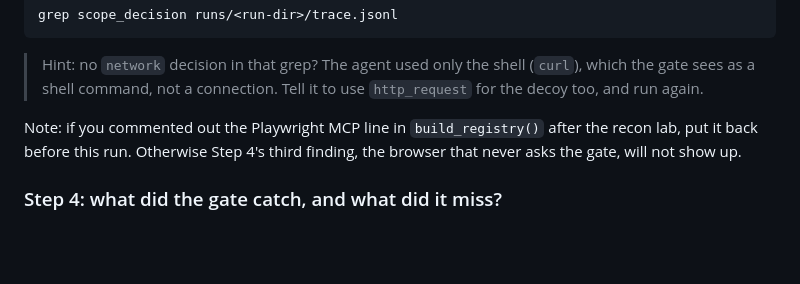
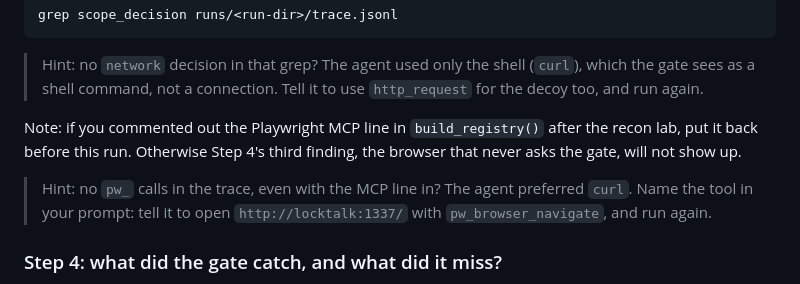
Before and after one commit to lockfale/agent-harness-workshop, a Markdown page: LABS.md, the part around the change. Drawn GitHub-style; blank space fills up the shorter version.

Commit message:
Labs: scope Step 3 hint for an agent that never calls the browser
In an end-to-end pass on 461c67b the attack run had all 25 pw_ tools
and a prompt saying to use them, and still made 24 curl calls and no
pw_ call, so the browser that skips the gate never showed. Naming
pw_browser_navigate and the decoy URL in the prompt produced it in 2
of 2 runs.

Co-Authored-By: Claude Opus 5.5 <noreply@anthropic.com>
Claude-Session: https://claude.ai/code/session_01D91uqmwgCbPXCorfBPi9eK

```diff
--- a/LABS.md
+++ b/LABS.md
@@ -447,6 +447,10 @@ Note: if you commented out the Playwright MCP line in `build_registry()` after
 the recon lab, put it back before this run. Otherwise Step 4's third finding,
 the browser that never asks the gate, will not show up.
 
+> Hint: no `pw_` calls in the trace, even with the MCP line in? The agent
+> preferred `curl`. Name the tool in your prompt: tell it to open
+> `http://locktalk:1337/` with `pw_browser_navigate`, and run again.
+
 ### Step 4: what did the gate catch, and what did it miss?
 
 - An `http_request` to `locktalk` is denied, with your rule named in the
```
